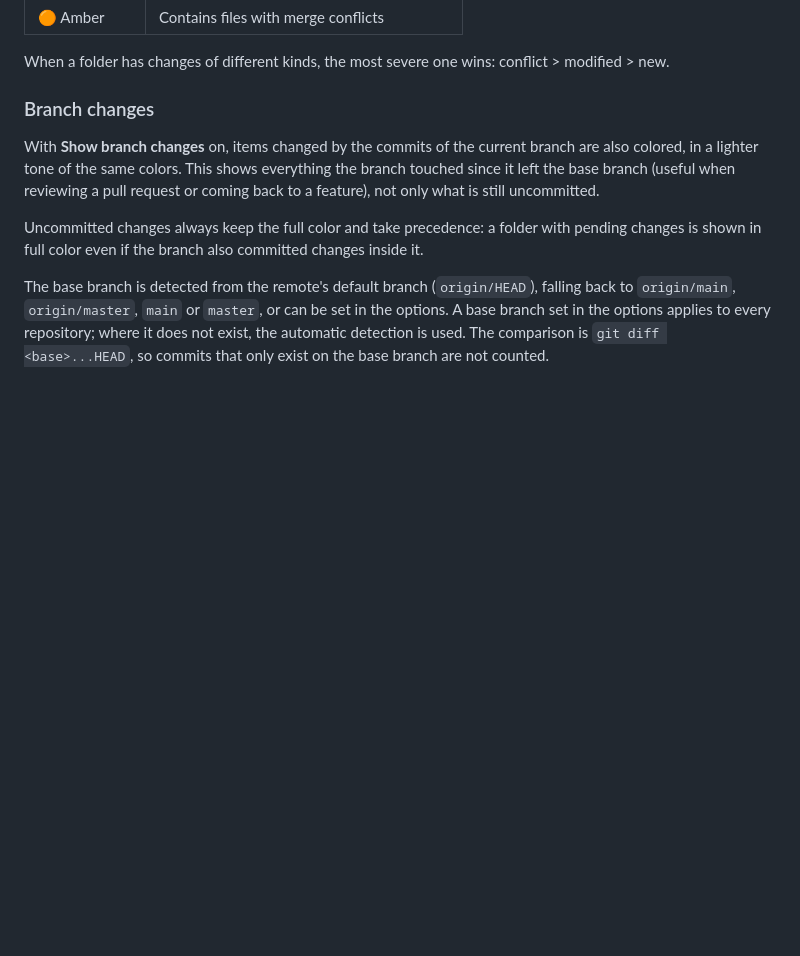
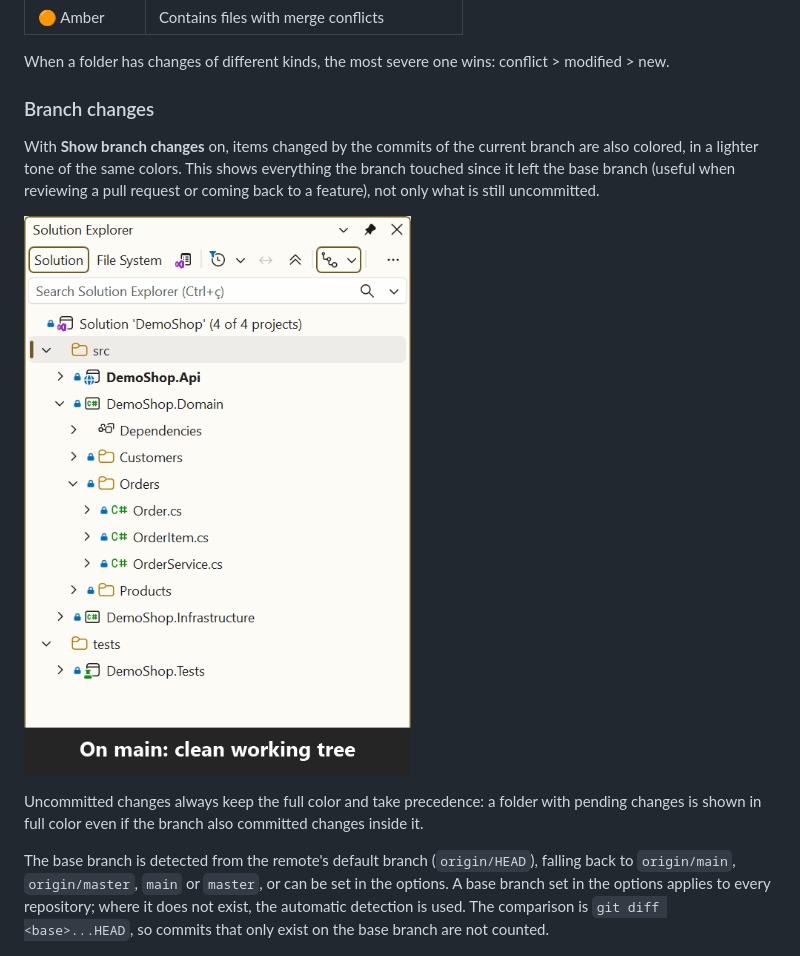
Before and after one commit to Lompzx/FolderGitStatus, a Markdown page: README.md, the part around the change. GitHub-like rendering; pictures changed too: docs/images/branch-changes.gif (added); blank space fills up the shorter version.

Commit message:
Add the branch changes demo GIF
Shows a feature branch's committed changes in the lighter tone, an uncommitted
edit in full color and the same file turning lighter after the commit. Added
to the README and to the Marketplace assets in publishManifest.json.

Co-Authored-By: Claude Opus 5.5 <noreply@anthropic.com>

```diff
--- a/README.md
+++ b/README.md
@@ -19,6 +19,8 @@ When a folder has changes of different kinds, the most severe one wins: conflict
 ### Branch changes
 
 With **Show branch changes** on, items changed by the commits of the current branch are also colored, in a lighter tone of the same colors. This shows everything the branch touched since it left the base branch (useful when reviewing a pull request or coming back to a feature), not only what is still uncommitted.
+
+![On a feature branch, the committed changes show in a lighter tone; an uncommitted edit shows in full color and turns lighter after the commit](https://raw.githubusercontent.com/Lompzx/FolderGitStatus/main/docs/images/branch-changes.gif)
 
 Uncommitted changes always keep the full color and take precedence: a folder with pending changes is shown in full color even if the branch also committed changes inside it.
 
```
Also changed, not shown: 1 other file.
